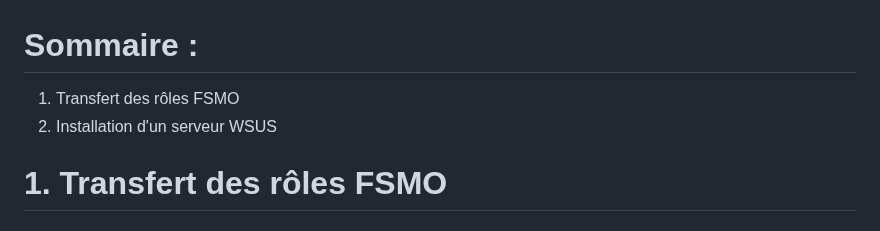
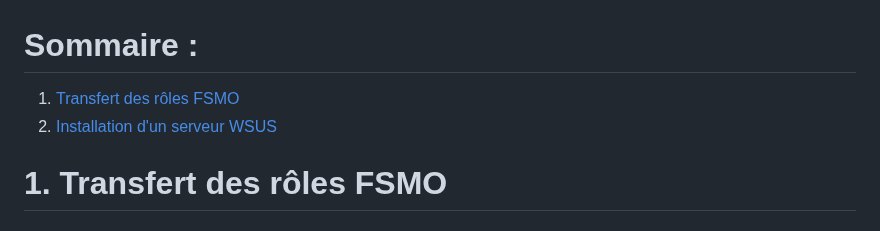
Before and after one commit to WildCodeSchool/TSSR-2402-P3-G4-BuildYourInfra-Pharmgreen, a Markdown page: S16/s16_install.md, the part around the change. GitHub-like rendering.

```diff
--- a/S16/s16_install.md
+++ b/S16/s16_install.md
@@ -1,7 +1,7 @@
 # Sommaire :
 
-1. Transfert des rôles FSMO
-2. Installation d'un serveur WSUS
+1. [Transfert des rôles FSMO](#5-transfert-des-rôles-fsmo)
+2. [Installation d'un serveur WSUS](#6-installation-dun-serveur-wsus)
 
 # 1. **Transfert des rôles FSMO**
 
```
